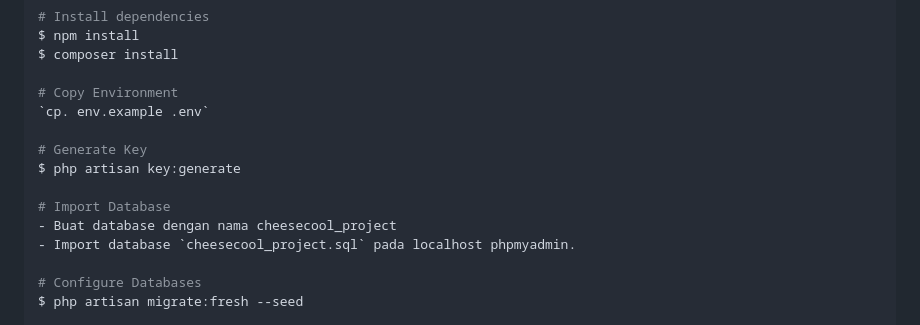
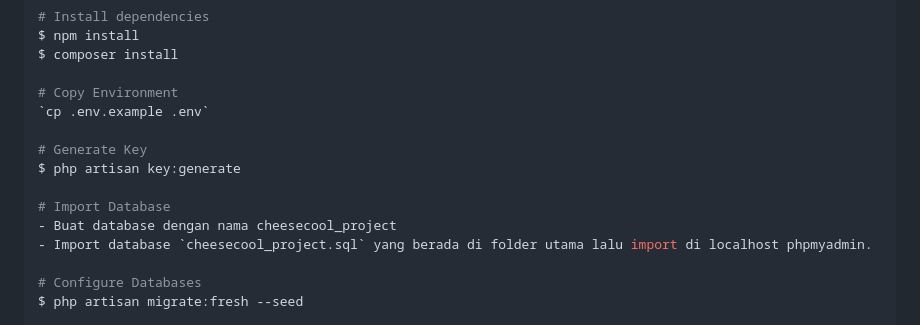
Before and after one commit to Ilhanhj/cheesecool-project, a Markdown page: README.md, the part around the change. Drawn GitHub-style.

```diff
--- a/README.md
+++ b/README.md
@@ -112,14 +112,14 @@ $ npm install
 $ composer install
 
 # Copy Environment
-`cp. env.example .env`
+`cp .env.example .env`
 
 # Generate Key
 $ php artisan key:generate
 
 # Import Database
 - Buat database dengan nama cheesecool_project
-- Import database `cheesecool_project.sql` pada localhost phpmyadmin.
+- Import database `cheesecool_project.sql` yang berada di folder utama lalu import di localhost phpmyadmin.
 
 # Configure Databases
 $ php artisan migrate:fresh --seed
```
